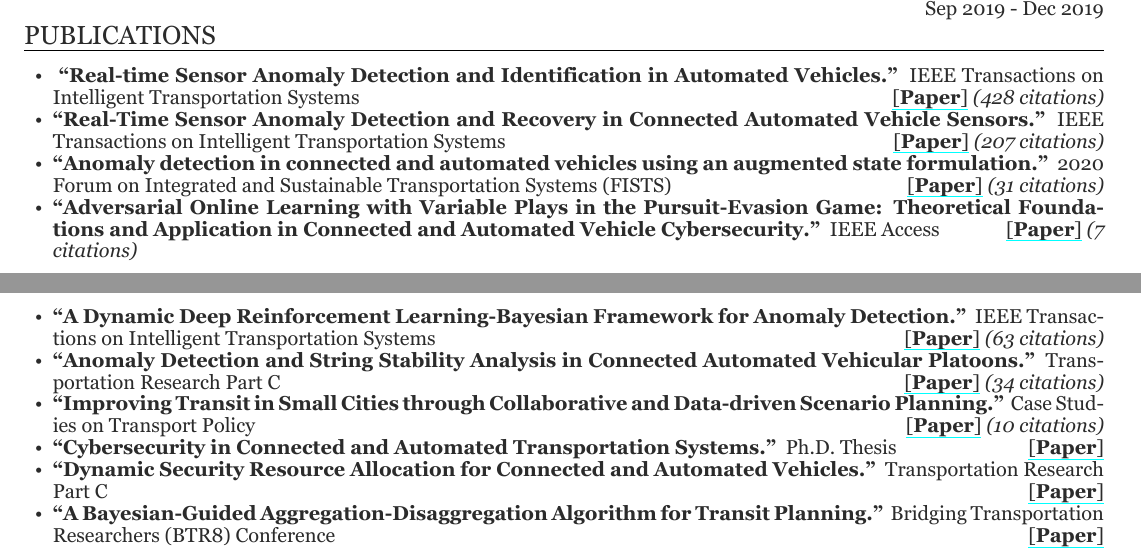
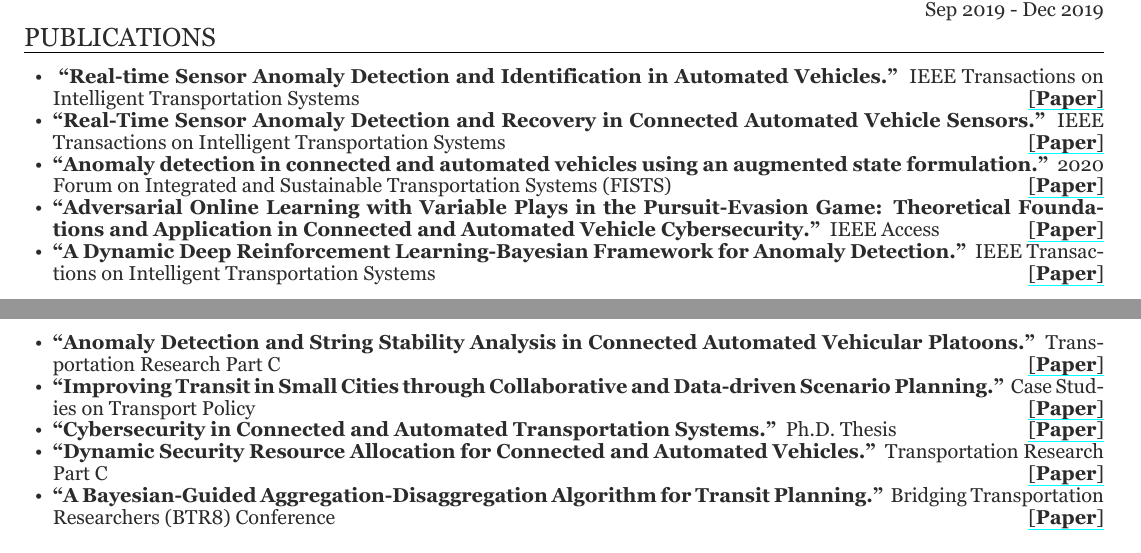
Before and after one commit to yiyangwan/yiyangwan.github.io, a LaTeX CV (CV/yiyangwang_cv.tex): two parts of pages 2 and 3 of 4 before the commit and two parts of pages 2 and 3 of 3 after it, joined at a grey line, cut so that both start at the same text. Compiled offline with XeLaTeX.

Commit message:
chore(cv): stop publishing CV sources and purge local CV backups
Remove CV/ from the published site and stop tracking CV/backups/. Jekyll
copies any top-level directory absent from _config.yml exclude into _site/,
so CV/yiyangwang_cv.tex was being served as readable plain text and every
file under CV/backups/ was reachable as a plain URL on the live site.

- _config.yml: add CV to exclude (files/ stays included, so the published
  CV at files/yiyangwang_cv.pdf is unaffected)
- .gitignore: ignore CV/backups/, which build.sh fills with superseded CV
  revisions on every run
- delete the one tracked backup PDF
- CV/yiyangwang_cv.tex: merge the MiTSO leadership entries into a single
  "Secretary & Treasurer" line, and drop per-publication citation counts
- files/yiyangwang_cv.pdf: rebuild from the above
- _publications/AGG.md: restore venue to 'Working Paper'
- CLAUDE.md: add hard rule against editing information beyond the request

```diff
--- a/CV/yiyangwang_cv.tex
+++ b/CV/yiyangwang_cv.tex
@@ -322,22 +322,22 @@ Univ. of Michigan \hfill\normalfont}
 \item
     {\textbf{
     ``Real-time Sensor Anomaly Detection and Identification in Automated Vehicles."}~ IEEE Transactions on Intelligent Transportation Systems
-    \hfill\href{https://ieeexplore.ieee.org/abstract/document/8684317}{[\textbf{Paper}]}~\textit{(428 citations)}}
+    \hfill\href{https://ieeexplore.ieee.org/abstract/document/8684317}{[\textbf{Paper}]}}
 \item
     {\textbf{``Real-Time Sensor Anomaly Detection and Recovery in Connected Automated Vehicle Sensors."}~ IEEE Transactions on Intelligent Transportation Systems
-    \hfill\href{https://ieeexplore.ieee.org/abstract/document/8984345}{[\textbf{Paper}]}~\textit{(207 citations)}}
+    \hfill\href{https://ieeexplore.ieee.org/abstract/document/8984345}{[\textbf{Paper}]}}
 \item
     {\textbf{``Anomaly detection in connected and automated vehicles using an augmented state formulation."}~ 2020 Forum on Integrated and Sustainable Transportation Systems (FISTS)
-    \hfill\href{https://ieeexplore.ieee.org/abstract/document/9264885}{[\textbf{Paper}]}~\textit{(31 citations)}}
+    \hfill\href{https://ieeexplore.ieee.org/abstract/document/9264885}{[\textbf{Paper}]}}
 \item
     {\textbf{``Adversarial Online Learning with Variable Plays in the Pursuit-Evasion Game: Theoretical Foundations and Application in Connected and Automated Vehicle Cybersecurity."}~ IEEE Access
-    \hfill\href{https://arxiv.org/pdf/2110.14078.pdf}{[\textbf{Paper}]}~\textit{(7 citations)}}
+    \hfill\href{https://arxiv.org/pdf/2110.14078.pdf}{[\textbf{Paper}]}}
 \item
-    {\textbf{``A Dynamic Deep Reinforcement Learning-Bayesian Framework for Anomaly Detection."}~ IEEE Transactions on Intelligent Transportation Systems \hfill\href{https://www.researchgate.net/profile/Jeremy-Watts/publication/349376559_A_Dynamic_Deep_Reinforcement_Learning-Bayesian_Framework_for_Anomaly_Detection/links/602d3825299bf1cc26d21a91/A-Dynamic-Deep-Reinforcement-Learning-Bayesian-Framework-for-Anomaly-Detection.pdf}{[\textbf{Paper}]}~\textit{(63 citations)}}
+    {\textbf{``A Dynamic Deep Reinforcement Learning-Bayesian Framework for Anomaly Detection."}~ IEEE Transactions on Intelligent Transportation Systems \hfill\href{https://www.researchgate.net/profile/Jeremy-Watts/publication/349376559_A_Dynamic_Deep_Reinforcement_Learning-Bayesian_Framework_for_Anomaly_Detection/links/602d3825299bf1cc26d21a91/A-Dynamic-Deep-Reinforcement-Learning-Bayesian-Framework-for-Anomaly-Detection.pdf}{[\textbf{Paper}]}}
 \item
-    {\textbf{``Anomaly Detection and String Stability Analysis in Connected Automated Vehicular Platoons."}~ Transportation Research Part C\hfill\href{https://www.researchgate.net/publication/362382000_Anomaly_Detection_and_String_Stability_Analysis_in_Connected_Automated_Vehicular_Platoons}{[\textbf{Paper}]}~\textit{(34 citations)}}
+    {\textbf{``Anomaly Detection and String Stability Analysis in Connected Automated Vehicular Platoons."}~ Transportation Research Part C\hfill\href{https://www.researchgate.net/publication/362382000_Anomaly_Detection_and_String_Stability_Analysis_in_Connected_Automated_Vehicular_Platoons}{[\textbf{Paper}]}}
 \item
-    {\textbf{``Improving Transit in Small Cities through Collaborative and Data-driven Scenario Planning."}~ Case Studies on Transport Policy \hfill\href{https://www.sciencedirect.com/science/article/pii/S2213624X23000111}{[\textbf{Paper}]}~\textit{(10 citations)}}
+    {\textbf{``Improving Transit in Small Cities through Collaborative and Data-driven Scenario Planning."}~ Case Studies on Transport Policy \hfill\href{https://www.sciencedirect.com/science/article/pii/S2213624X23000111}{[\textbf{Paper}]}}
 \item
     {\textbf{``Cybersecurity in Connected and Automated Transportation Systems."}~ Ph.D. Thesis \hfill\href{https://deepblue.lib.umich.edu/bitstream/handle/2027.42/175624/yiyangw_1.pdf?sequence=1}{[\textbf{Paper}]}}
 \item
```
Also changed, not shown: CLAUDE.md (+13 -0 lines), _config.yml (+6 -0 lines), _publications/AGG.md (+1 -1 lines), files/yiyangwang_cv.pdf, CV/yiyangwang_cv.tex (6 more changed lines), 1 other file.
